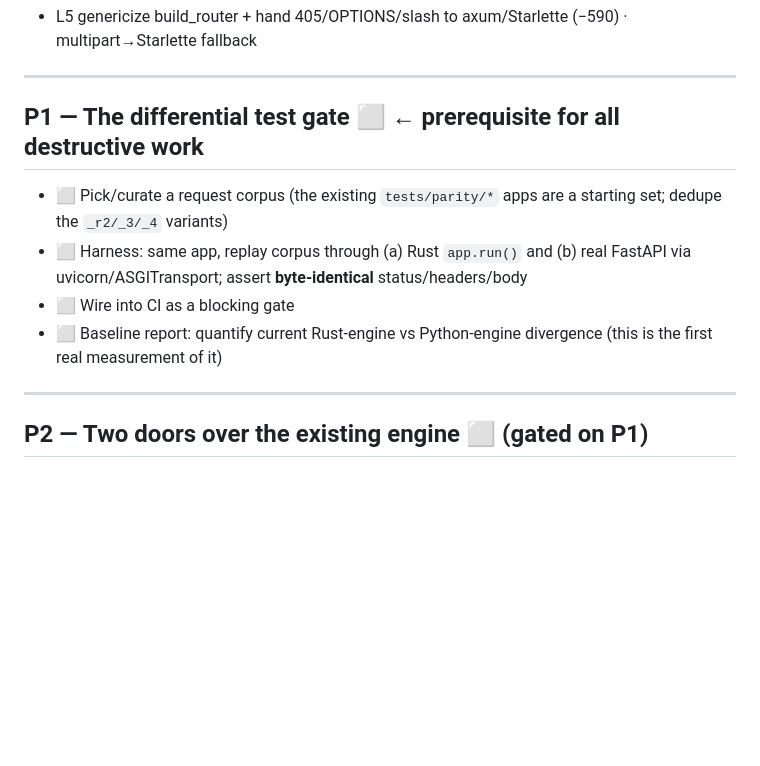
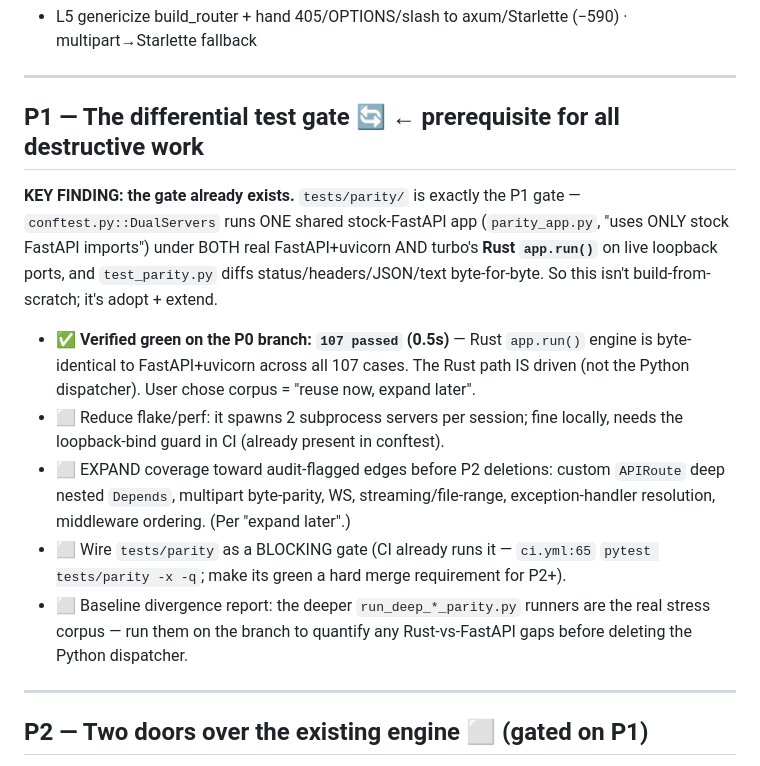
Before and after one commit to bevenky/fastapi-turbo, a Markdown page: TRACKER.md, the part around the change. Drawn GitHub-style; blank space fills up the shorter version.

Commit message:
P1: verify the differential parity gate is green (107/107)
The differential test gate P1 calls for already exists: tests/parity/ runs one
shared stock-FastAPI app under both real FastAPI+uvicorn and turbo's Rust
app.run() on live loopback ports, diffing responses byte-for-byte. Verified
green on this branch (107 passed). Records the finding + remaining P1 expansion
work in TRACKER.md before any P2 behavior-changing cut.

```diff
--- a/TRACKER.md
+++ b/TRACKER.md
@@ -59,15 +59,28 @@ Deferred (cosmetic, non-blocking — fold into a later cleanup commit):
 
 ---
 
-## P1 — The differential test gate ⬜  ← prerequisite for all destructive work
+## P1 — The differential test gate 🔄  ← prerequisite for all destructive work
 
-- ⬜ Pick/curate a request corpus (the existing `tests/parity/*` apps are a
-  starting set; dedupe the `_r2/_3/_4` variants)
-- ⬜ Harness: same app, replay corpus through (a) Rust `app.run()` and (b) real
-  FastAPI via uvicorn/ASGITransport; assert **byte-identical** status/headers/body
-- ⬜ Wire into CI as a blocking gate
-- ⬜ Baseline report: quantify current Rust-engine vs Python-engine divergence
-  (this is the first real measurement of it)
+**KEY FINDING: the gate already exists.** `tests/parity/` is exactly the P1 gate —
+`conftest.py::DualServers` runs ONE shared stock-FastAPI app (`parity_app.py`,
+"uses ONLY stock FastAPI imports") under BOTH real FastAPI+uvicorn AND turbo's
+**Rust `app.run()`** on live loopback ports, and `test_parity.py` diffs
+status/headers/JSON/text byte-for-byte. So this isn't build-from-scratch; it's
+adopt + extend.
+
+- ✅ **Verified green on the P0 branch: `107 passed` (0.5s)** — Rust `app.run()`
+  engine is byte-identical to FastAPI+uvicorn across all 107 cases. The Rust path
+  IS driven (not the Python dispatcher). User chose corpus = "reuse now, expand later".
+- ⬜ Reduce flake/perf: it spawns 2 subprocess servers per session; fine locally,
+  needs the loopback-bind guard in CI (already present in conftest).
+- ⬜ EXPAND coverage toward audit-flagged edges before P2 deletions: custom
+  `APIRoute` deep nested `Depends`, multipart byte-parity, WS, streaming/file-range,
+  exception-handler resolution, middleware ordering. (Per "expand later".)
+- ⬜ Wire `tests/parity` as a BLOCKING gate (CI already runs it — `ci.yml:65`
+  `pytest tests/parity -x -q`; make its green a hard merge requirement for P2+).
+- ⬜ Baseline divergence report: the deeper `run_deep_*_parity.py` runners are the
+  real stress corpus — run them on the branch to quantify any Rust-vs-FastAPI gaps
+  before deleting the Python dispatcher.
 
 ---
 
```
